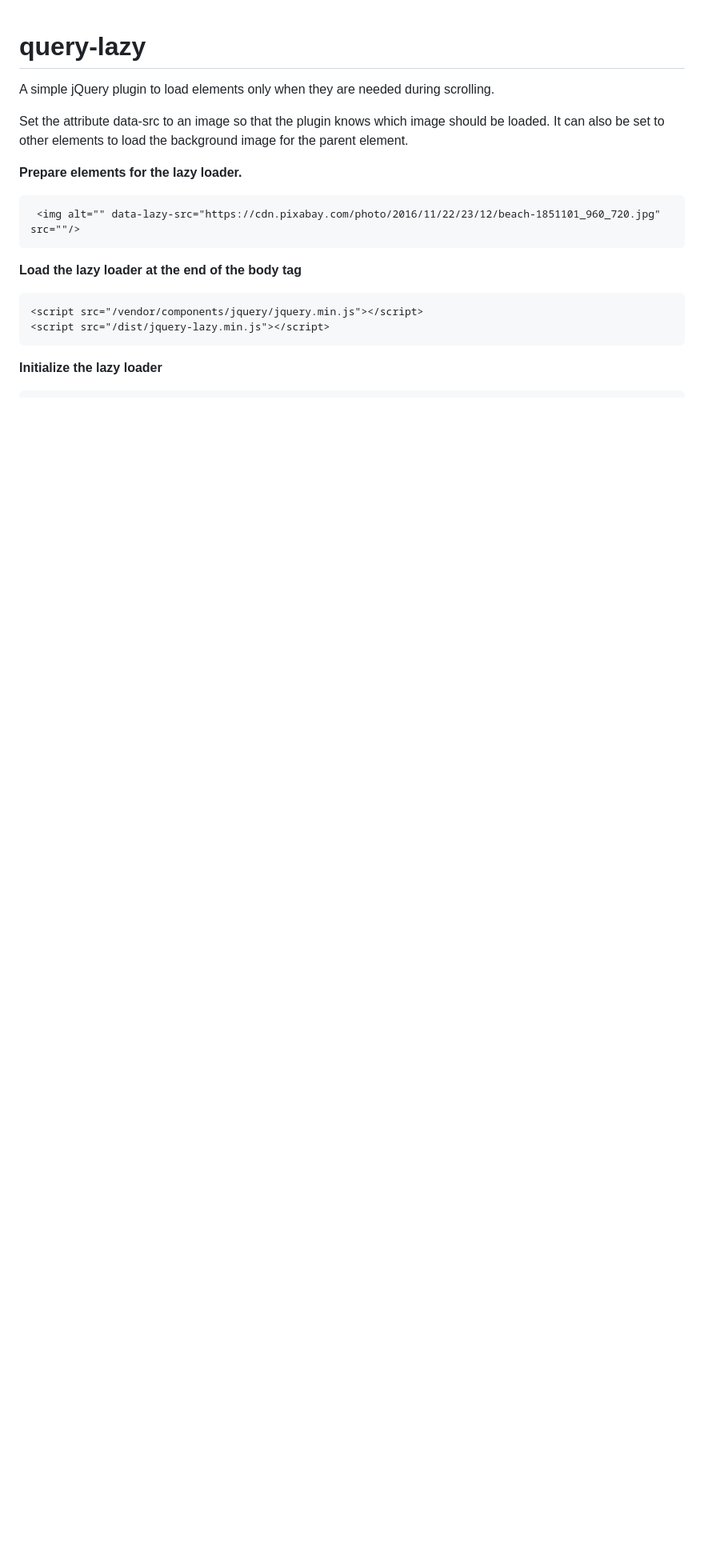
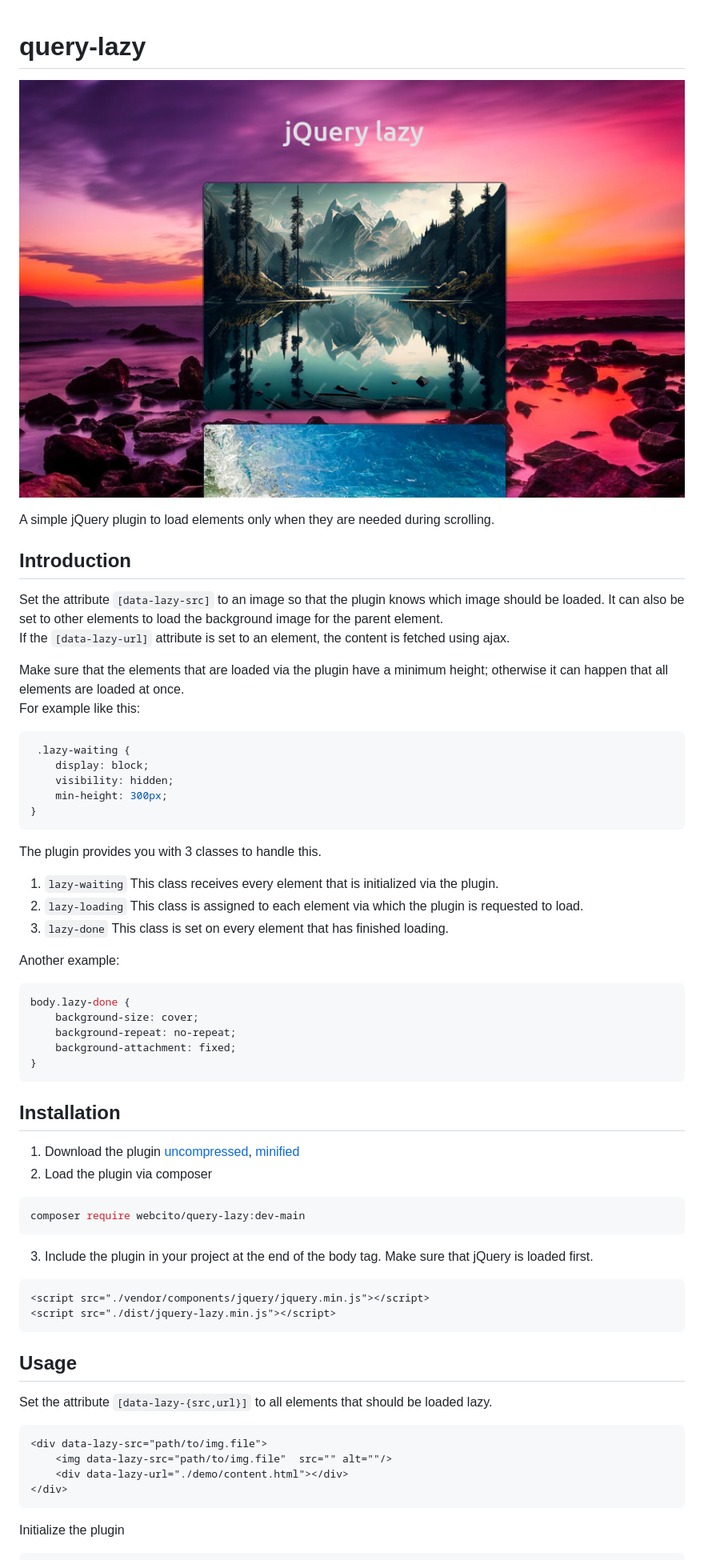
Before and after one commit to ThomasDev-de/query-lazy, a Markdown page: README.md, the part around one of its changes. Shown at 80% size. Drawn GitHub-style; pictures changed too: demo/img/jquery-lazy.png (added); blank space fills up the shorter version.

Commit message:
README.md completed

````diff
--- a/README.md
+++ b/README.md
@@ -1,18 +1,58 @@
 # query-lazy
+
+![header](./demo/img/jquery-lazy.png)
 
 A simple jQuery plugin to load elements only when they are needed during scrolling.
 
-Set the attribute data-src to an image so that the plugin knows which image should be loaded. It can also be set to other elements to load the background image for the parent element.
+## Introduction
 
-**Prepare elements for the lazy loader.**
-```html
- <img alt="" data-lazy-src="https://cdn.pixabay.com/photo/2016/11/22/23/12/beach-1851101_960_720.jpg"  src=""/>
-```
-**Load the lazy loader at the end of the body tag**
-```html
-<script src="/vendor/components/jquery/jquery.min.js"></script>
-<script src="/dist/jquery-lazy.min.js"></script>
+Set the attribute `[data-lazy-src]` to an image so that the plugin knows which image should be loaded. It can also be set to other elements to load the background image for the parent element.
+If the `[data-lazy-url]` attribute is set to an element, the content is fetched using ajax.
+
+Make sure that the elements that are loaded via the plugin have a minimum height;
+otherwise it can happen that all elements are loaded at once.
+For example like this:
+```css
+ .lazy-waiting {
+    display: block;
+    visibility: hidden;
+    min-height: 300px;
+}
 ```
 
-**Initialize the lazy loader**
+The plugin provides you with 3 classes to handle this.
+
+1. `lazy-waiting` This class receives every element that is initialized via the plugin.
+2. `lazy-loading` This class is assigned to each element via which the plugin is requested to load.
+3. `lazy-done` This class is set on every element that has finished loading.
+
+Another example:
+```css
+body.lazy-done {
+    background-size: cover;
+    background-repeat: no-repeat;
+    background-attachment: fixed;
+}
+```
+
+## Installation
+1. Download the plugin [uncompressed](./dist/jquery-lazy.js), [minified](./dist/jquery-lazy.min.js)
+2. Load the plugin via composer
+```shell
+composer require webcito/query-lazy:dev-main
+```
+3. Include the plugin in your project at the end of the body tag. Make sure that jQuery is loaded first.
+```html
+<script src="./vendor/components/jquery/jquery.min.js"></script>
+<script src="./dist/jquery-lazy.min.js"></script>
+```
+## Usage
+Set the attribute `[data-lazy-{src,url}]` to all elements that should be loaded lazy.
+```html
+<div data-lazy-src="path/to/img.file">
+    <img data-lazy-src="path/to/img.file"  src="" alt=""/>
+    <div data-lazy-url="./demo/content.html"></div>
+</div>
+```
+Initialize the plugin
 ```js
````
Also changed, not shown: other parts of README.md (+9 -1 lines), demo/img/placeholder.png (added), 4 other files.
